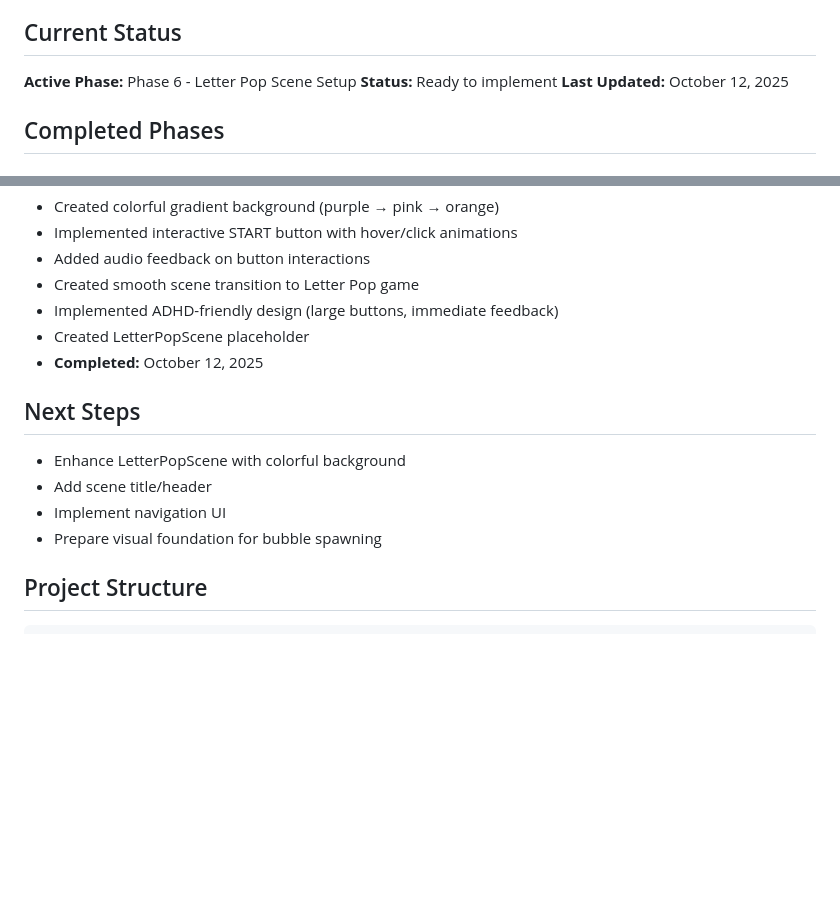
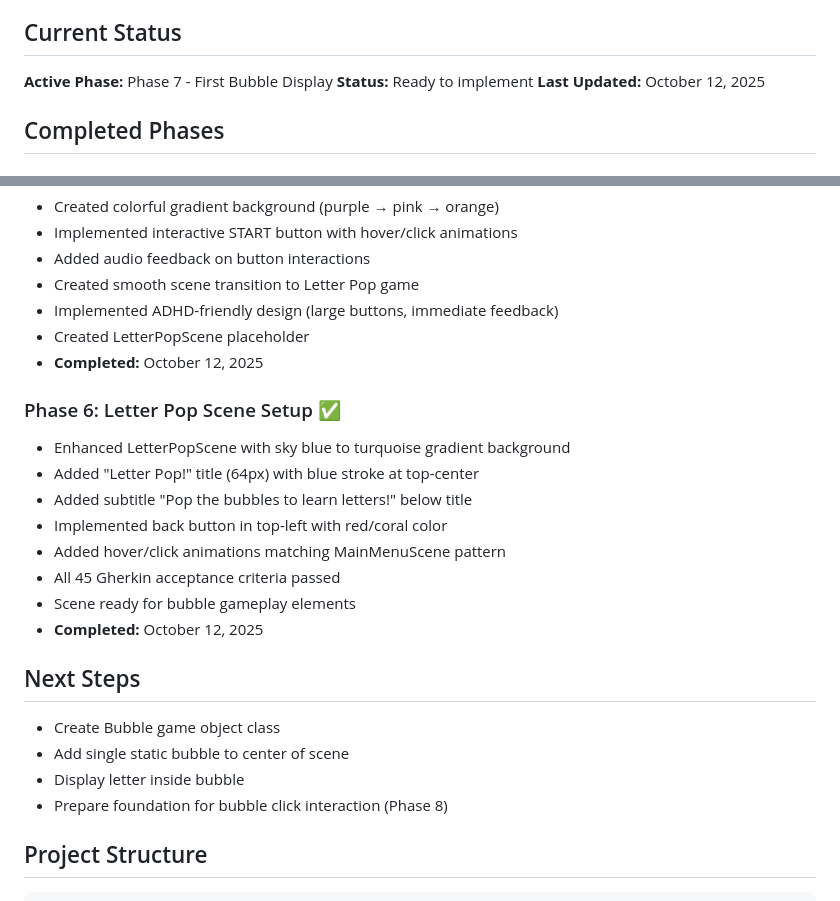
Before and after one commit to corey-rosamond/ADHDLearn.com, a Markdown page: README.md, 2 parts joined by grey strips. GitHub-like rendering; blank space fills up the shorter version.

```diff
--- a/README.md
+++ b/README.md
@@ -4,7 +4,7 @@ A browser-based educational game designed specifically for children with ADHD to
 
 ## Current Status
 
-**Active Phase:** Phase 6 - Letter Pop Scene Setup
+**Active Phase:** Phase 7 - First Bubble Display
 **Status:** Ready to implement
 **Last Updated:** October 12, 2025
 
@@ -50,12 +50,22 @@ A browser-based educational game designed specifically for children with ADHD to
 - Created LetterPopScene placeholder
 - **Completed:** October 12, 2025
 
+### Phase 6: Letter Pop Scene Setup ✅
+- Enhanced LetterPopScene with sky blue to turquoise gradient background
+- Added "Letter Pop!" title (64px) with blue stroke at top-center
+- Added subtitle "Pop the bubbles to learn letters!" below title
+- Implemented back button in top-left with red/coral color
+- Added hover/click animations matching MainMenuScene pattern
+- All 45 Gherkin acceptance criteria passed
+- Scene ready for bubble gameplay elements
+- **Completed:** October 12, 2025
+
 ## Next Steps
 
-- Enhance LetterPopScene with colorful background
-- Add scene title/header
-- Implement navigation UI
-- Prepare visual foundation for bubble spawning
+- Create Bubble game object class
+- Add single static bubble to center of scene
+- Display letter inside bubble
+- Prepare foundation for bubble click interaction (Phase 8)
 
 ## Project Structure
 
```
Also changed, not shown: .ai/START.md (+17 -16 lines).
